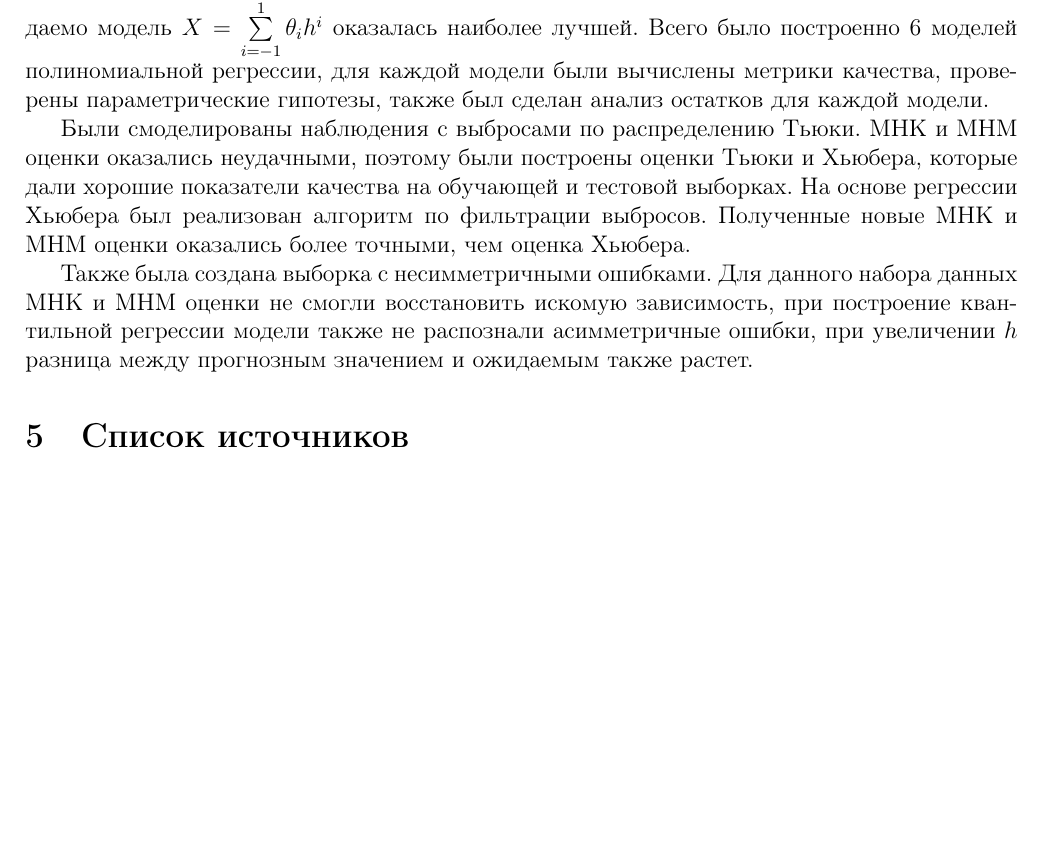
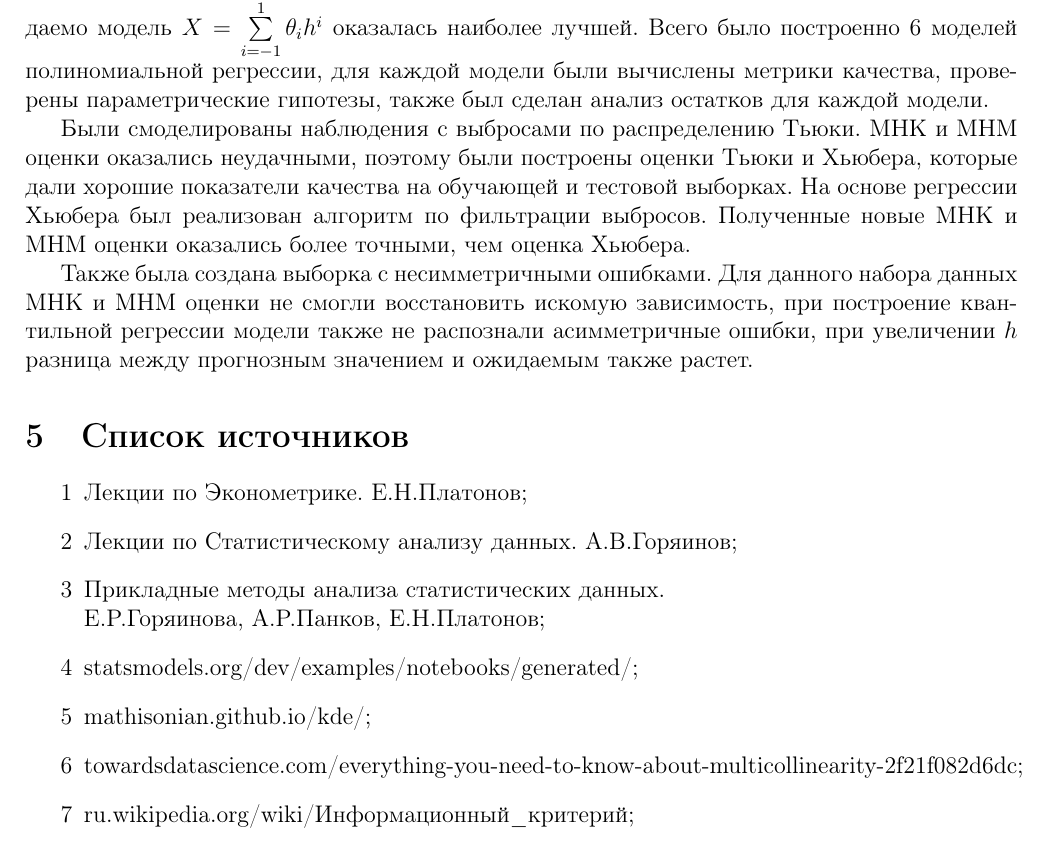
Before and after one commit to KorolevEgor/Econometrics, a LaTeX document (course_work.tex): part of page 17 of 17, cut so that both start at the same text, the shorter picture padded with empty space. Compiled offline with pdfLaTeX.

Commit message:
Выводы + список источников

```diff
--- a/course_work.tex
+++ b/course_work.tex
@@ -675,7 +675,18 @@ $VIF = (5.28, 1.0)$, следовательно проблема мультик
 
 
 
-
 \section{Список источников}
 
+\begin{enumerate}
+    \item Лекции по Эконометрике. Е.Н.Платонов;
+    \item Лекции по Статистическому анализу данных. А.В.Горяинов;
+    \item Прикладные методы анализа статистических данных.\\
+    Е.Р.Горяинова, А.Р.Панков, Е.Н.Платонов;
+    \item statsmodels.org/dev/examples/notebooks/generated/;
+    \item mathisonian.github.io/kde/;
+    \item towardsdatascience.com/everything-you-need-to-know-about-multicollinearity-2f21f082d6dc;
+    \item ru.wikipedia.org/wiki/Информационный\_критерий;
+\end{enumerate}
+
+
 \end{document}}
```
Also changed, not shown: course_work.pdf, 1 other file.
